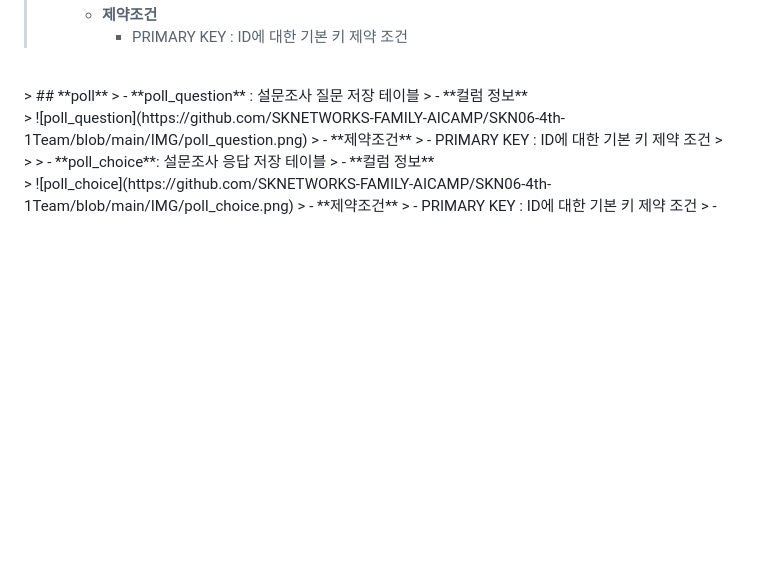
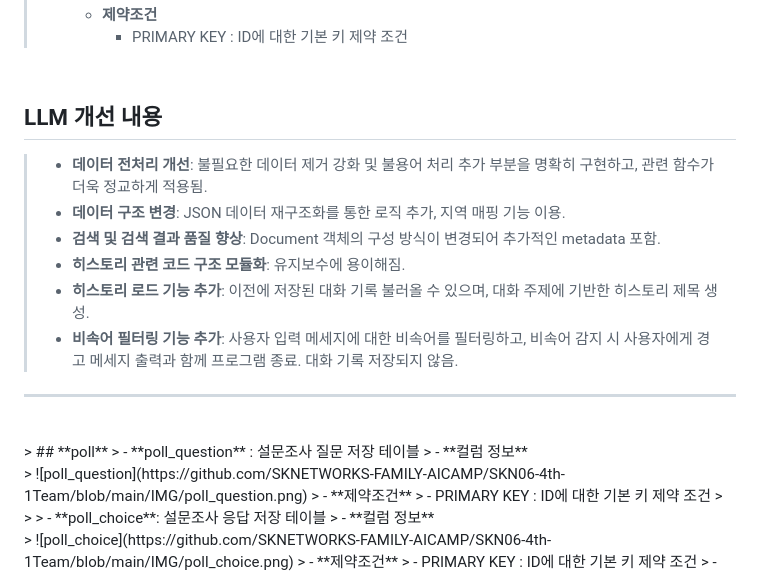
Before and after one commit to SKNETWORKS-FAMILY-AICAMP/SKN06-4th-1Team, a Markdown page: README.md, the part around the change. Rendered like a GitHub page; blank space fills up the shorter version.

```diff
--- a/README.md
+++ b/README.md
@@ -57,6 +57,15 @@
 >   - **제약조건**
 >     - PRIMARY KEY : ID에 대한 기본 키 제약 조건
 
+## <br> **LLM 개선 내용** <br>
+> - **데이터 전처리 개선**: 불필요한 데이터 제거 강화 및 불용어 처리 추가 부분을 명확히 구현하고, 관련 함수가 더욱 정교하게 적용됨.
+> - **데이터 구조 변경**: JSON 데이터 재구조화를 통한 로직 추가, 지역 매핑 기능 이용.
+> - **검색 및 검색 결과 품질 향상**: Document 객체의 구성 방식이 변경되어 추가적인 metadata 포함.
+> - **히스토리 관련 코드 구조 모듈화**: 유지보수에 용이해짐.
+> - **히스토리 로드 기능 추가**: 이전에 저장된 대화 기록 불러올 수 있으며, 대화 주제에 기반한 히스토리 제목 생성.
+> - **비속어 필터링 기능 추가**: 사용자 입력 메세지에 대한 비속어를 필터링하고, 비속어 감지 시 사용자에게 경고 메세지 출력과 함께 프로그램 종료. 대화 기록 저장되지 않음.
+---
+
 <br>
 > ## **poll**
 > - **poll_question** : 설문조사 질문 저장 테이블
```
